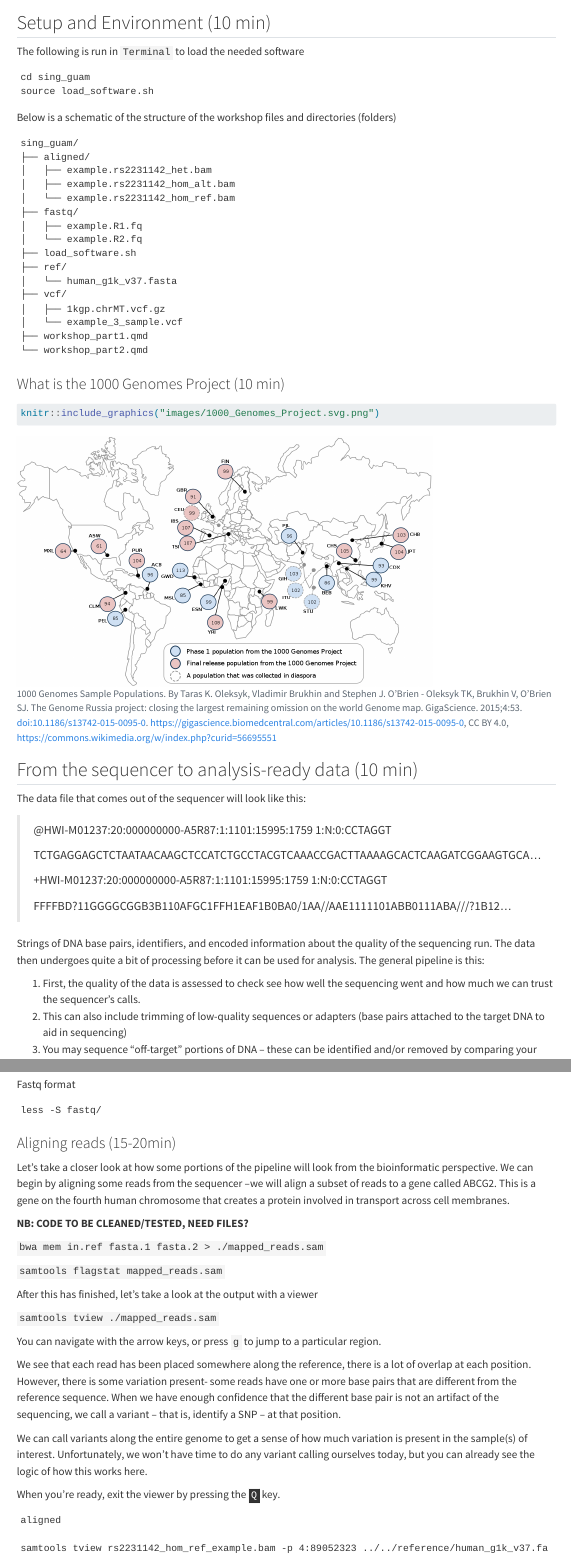
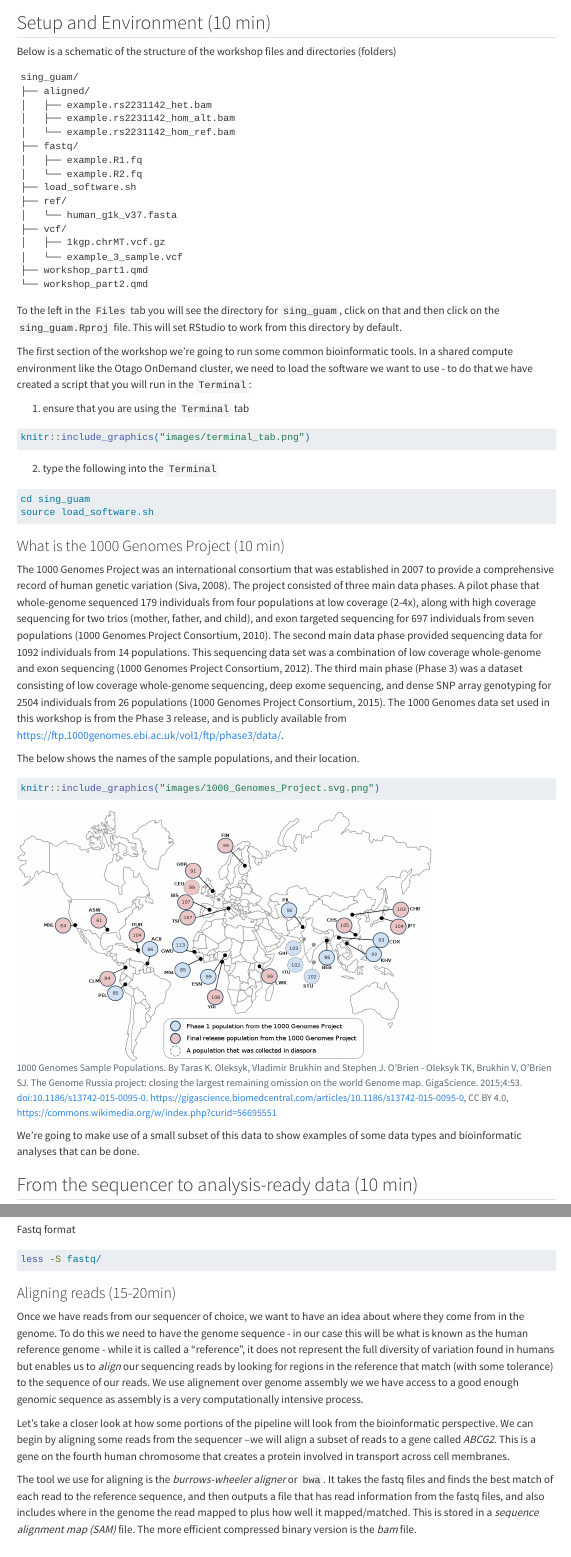
Before and after one commit to murraycadzow/sing_guam, a Quarto document (workshop_part1.qmd): the page in a window 1100 px wide, from its top, and a second part further down, joined at a grey line. Rendered offline with R 4.5, knitr and Pandoc in place of Quarto, with nearby package versions; menus at the side of the page are left out.

Commit message:
working through from start, up to alignment

````diff
--- a/workshop_part1.qmd
+++ b/workshop_part1.qmd
@@ -13,25 +13,11 @@ format:
 
 
 
+
 ## Setup and Environment (10 min)
-
-The following is run in `Terminal` to load the needed software
-
-<!-- This will become a single script to hide the detail -->
-<!-- e.g. source ~/sing_guam/load_software.sh -->
-
-```
-cd sing_guam
-source load_software.sh
-```
-
-<!-- Include a picture of rstudio and through out include pictures to indicate which tab console/terminal people need to be in -->
 
 
 Below is a schematic of the structure of the workshop files and directories (folders)
-<!-- this structure is currently reflective of intention - will be updated once everything is ironed out -->
-
-
 
 
 ```
@@ -53,17 +39,54 @@ sing_guam/
 └── workshop_part2.qmd
 ```
 
+To the left in the `Files` tab you will see the directory for `sing_guam`, click on that and then click on the `sing_guam.Rproj` file. This will set RStudio to work from this directory by default.
+
+The first section of the workshop we're going to run some common bioinformatic tools. In a shared compute environment like the Otago OnDemand cluster, we need to load the software we want to use - to do that we have created a script that you will run in the `Terminal`:
+
+1. ensure that you are using the `Terminal` tab
+
+```{r}
+#| eval: false
+
+knitr::include_graphics("images/terminal_tab.png")
+```
+
+
+2. type the following into the `Terminal`
+
+```{bash}
+#| eval: false
+cd sing_guam
+source load_software.sh
+```
+
+
+
+
+
+
 ### What is the 1000 Genomes Project (10 min)
 
 
+The 1000 Genomes Project was an international consortium that was established in 2007 to provide a
+comprehensive record of human genetic variation (Siva, 2008). The project consisted of three main
+data phases. A pilot phase that whole-genome sequenced 179 individuals from four populations at low
+coverage (2-4x), along with high coverage sequencing for two trios (mother, father, and child), and exon
+targeted sequencing for 697 individuals from seven populations (1000 Genomes Project Consortium,
+2010). The second main data phase provided sequencing data for 1092 individuals from 14 populations.
+This sequencing data set was a combination of low coverage whole-genome and exon sequencing (1000
+Genomes Project Consortium, 2012). The third main phase (Phase 3) was a dataset consisting of low
+coverage whole-genome sequencing, deep exome sequencing, and dense SNP array genotyping for 2504
+individuals from 26 populations (1000 Genomes Project Consortium, 2015). The 1000 Genomes data
+set used in this workshop is from the Phase 3 release, and is publicly available from https://ftp.1000genomes.ebi.ac.uk/vol1/ftp/phase3/data/.
 
-<!-- Very brief introduction into where the data being used comes from -->
+The below shows the names of the sample populations, and their location.
 
 ```{r, fig.cap="1000 Genomes Sample Populations. By Taras K. Oleksyk, Vladimir Brukhin and Stephen J. O’Brien - Oleksyk TK, Brukhin V, O’Brien SJ. The Genome Russia project: closing the largest remaining omission on the world Genome map. GigaScience. 2015;4:53. doi:10.1186/s13742-015-0095-0. https://gigascience.biomedcentral.com/articles/10.1186/s13742-015-0095-0, CC BY 4.0, https://commons.wikimedia.org/w/index.php?curid=56695551"}
 knitr::include_graphics("images/1000_Genomes_Project.svg.png")
 ```
 
-
+We're going to make use of a small subset of this data to show examples of some data types and bioinformatic analyses that can be done.
 
 ## From the sequencer to analysis-ready data (10 min)
 
@@ -106,11 +130,18 @@ less -S fastq/
 
 ### Aligning reads (15-20min)
 
-Let’s take a closer look at how some portions of the pipeline will look from the bioinformatic perspective. We can begin by aligning some reads from the sequencer –we will align a subset of reads to a gene called ABCG2. This is a gene on the fourth human chromosome that creates a protein involved in transport across cell membranes.
+Once we have reads from our sequencer of choice, we want to have an idea about where they come from in the genome. To do this we need to have the genome sequence - in our case this will be what is known as the human reference genome - while it is called a "reference", it does not represent the full diversity of variation found in humans but enables us to _align_ our sequencing reads by looking for regions in the reference that match (with some tolerance) to the sequence of our reads. We use alignement over genome assembly we we have access to a good enough genomic sequence as assembly is a very computationally intensive process.
+
+Let’s take a closer look at how some portions of the pipeline will look from the bioinformatic perspective. We can begin by aligning some reads from the sequencer –we will align a subset of reads to a gene called _ABCG2_. This is a gene on the fourth human chromosome that creates a protein involved in transport across cell membranes.
+
+
+The tool we use for aligning is the _burrows-wheeler aligner_ or `bwa`. It takes the fastq files and finds the best match of each read to the reference sequence, and then outputs a file that has read information from the fastq files, and also includes where in the genome the read mapped to plus how well it mapped/matched. This is stored in a _sequence alignment map (SAM)_ file. The more efficient compressed binary version is the _bam_ file.
+
+
 
 **NB: CODE TO BE CLEANED/TESTED, NEED FILES?**
 
-`bwa mem in.ref fasta.1 fasta.2 > ./mapped_reads.sam`
+`bwa mem in.ref fastq.1 fastq.2 > ./mapped_reads.sam`
 
 `samtools flagstat mapped_reads.sam`
 
````
Also changed, not shown: workshop_part1.qmd (11 more changed lines), 1 other file.
